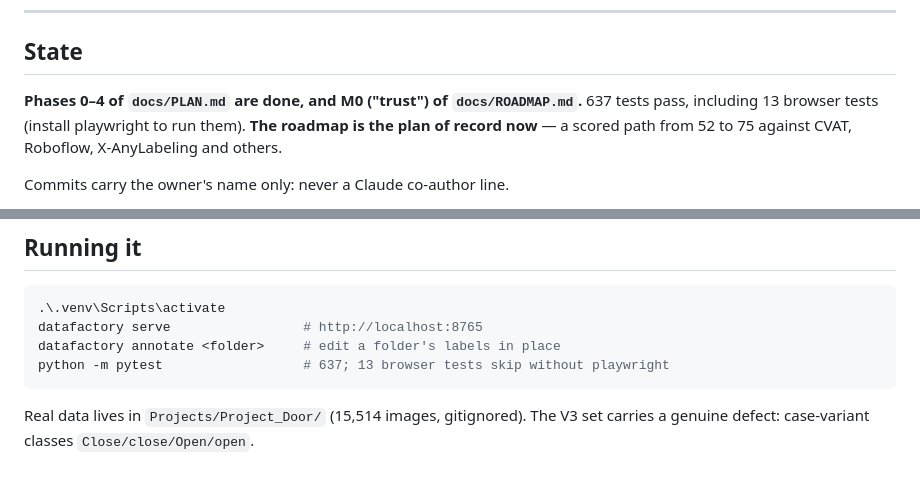
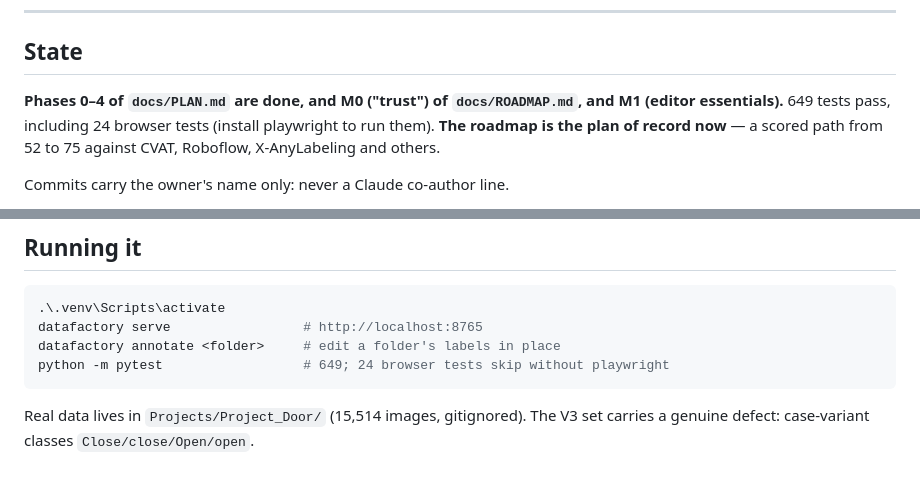
Before and after one commit to shivpratapsinghpanwar/EasyAnnotate, a Markdown page: CLAUDE.md, 2 parts joined by grey strips. GitHub-like rendering.

````diff
--- a/CLAUDE.md
+++ b/CLAUDE.md
@@ -33,7 +33,7 @@ the first box. Removing that is the entire product argument.
 ## State
 
 **Phases 0–4 of `docs/PLAN.md` are done, and M0 ("trust") of
-`docs/ROADMAP.md`.** 637 tests pass, including 13 browser tests (install
+`docs/ROADMAP.md`, and M1 (editor essentials).** 649 tests pass, including 24 browser tests (install
 playwright to run them). **The roadmap is the plan of record now** — a scored
 path from 52 to 75 against CVAT, Roboflow, X-AnyLabeling and others.
 
@@ -89,7 +89,7 @@ index, retiring keeps the slot, new classes append. It used to be
 .\.venv\Scripts\activate
 datafactory serve                 # http://localhost:8765
 datafactory annotate <folder>     # edit a folder's labels in place
-python -m pytest                  # 637; 13 browser tests skip without playwright
+python -m pytest                  # 649; 24 browser tests skip without playwright
 ```
 
 Real data lives in `Projects/Project_Door/` (15,514 images, gitignored). The V3
````
Also changed, not shown: README.md (+7 -1 lines), docs/ROADMAP.md (+7 -1 lines).
